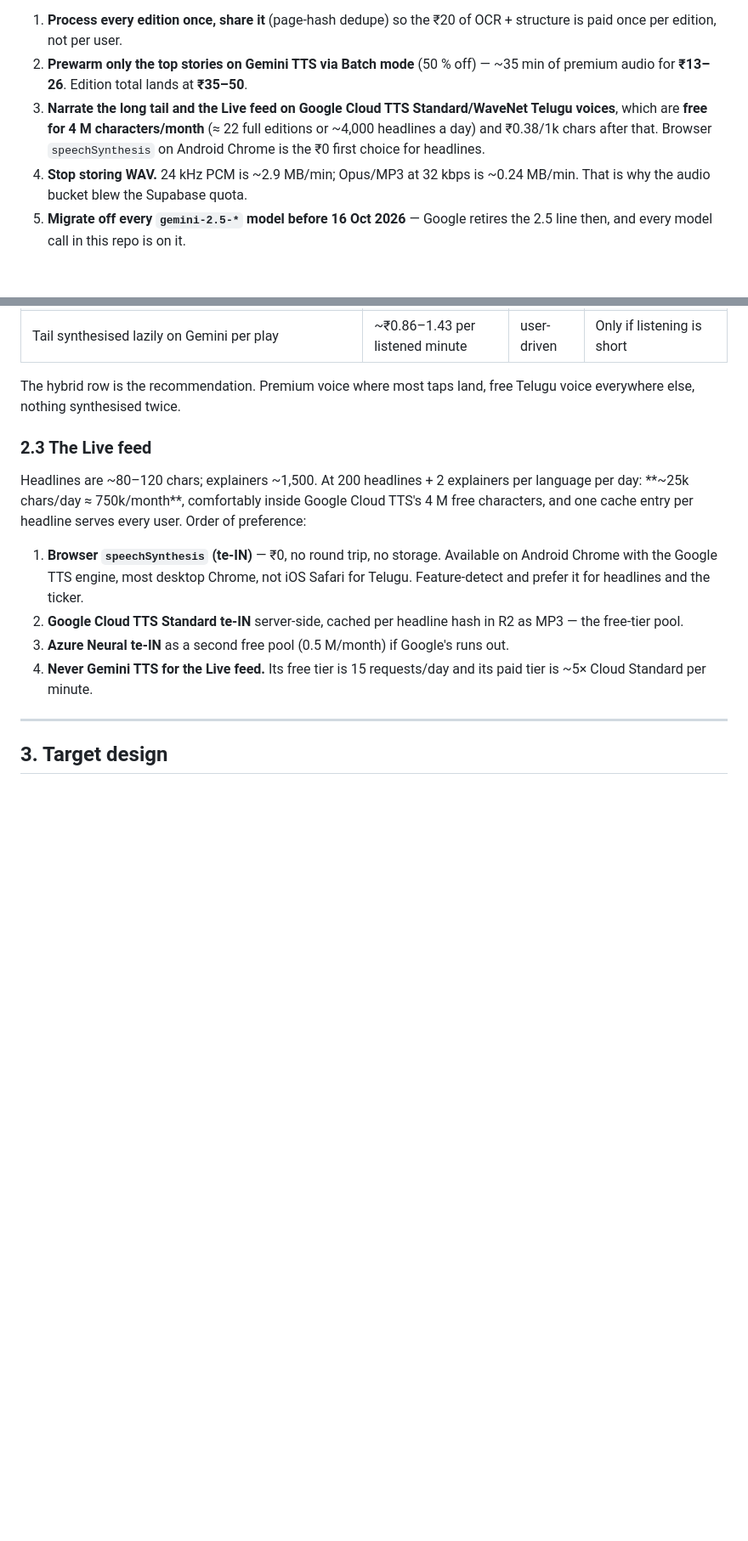
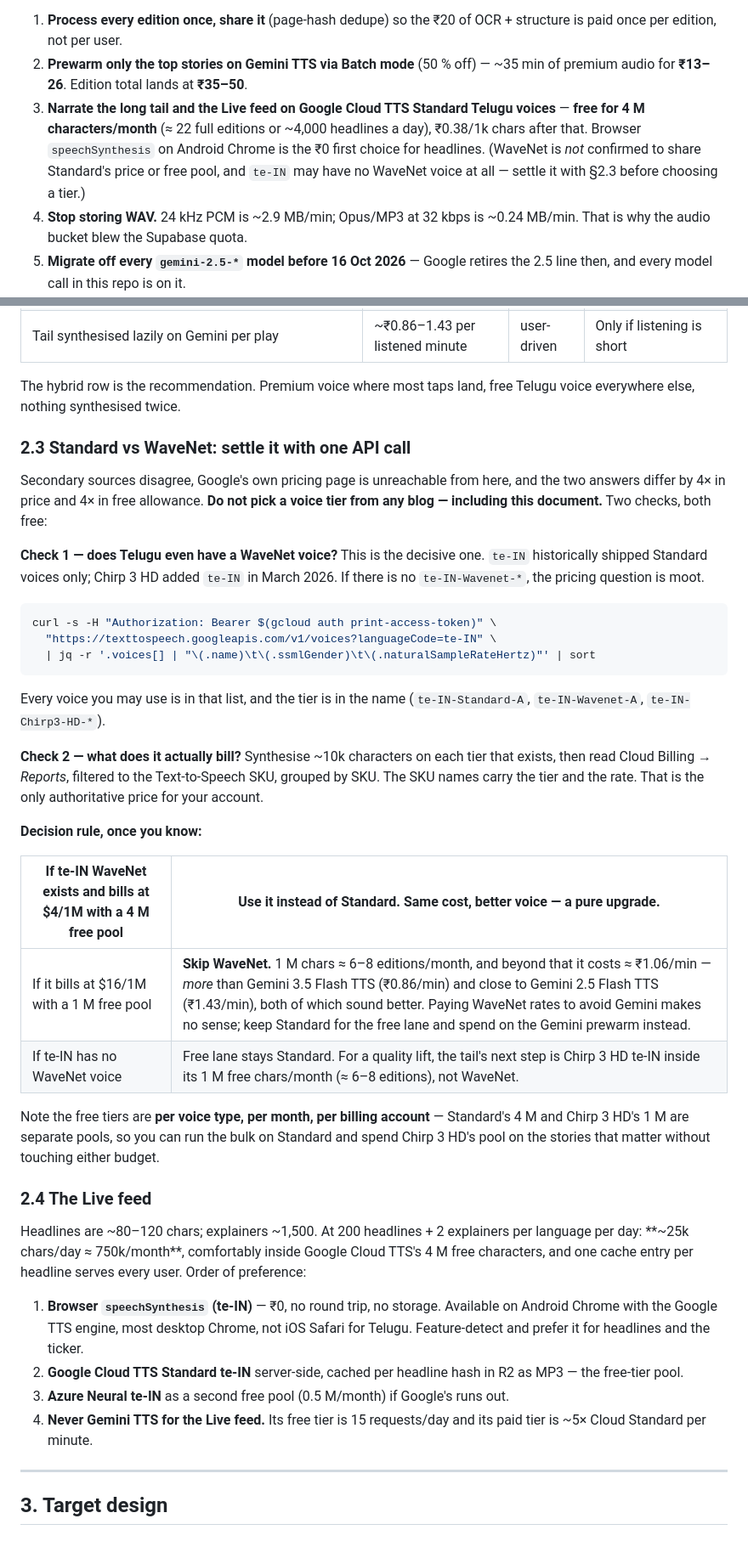
Before and after one commit to siddharthasharma9537/GatiVani, a Markdown page: docs/ORCHESTRATION_PLAN.md, 2 parts joined by grey strips. Shown at 85% size. Rendered like a GitHub page; blank space fills up the shorter version.

Commit message:
docs: flag the Standard-vs-WaveNet pricing as unverified, add the voices.list check
Sources conflict on whether Cloud TTS WaveNet shares Standard's 4M free
pool and $4/1M rate (a 2026 price cut) or keeps the classic 1M free at
$16/1M, and te-IN may have no WaveNet voice at all. Replace the asserted
row with both possibilities plus two free checks that settle it, and a
decision rule: at $16/1M WaveNet costs more per minute than Gemini TTS,
so Standard stays the free lane.

Co-Authored-By: Claude Opus 5 <noreply@anthropic.com>
Claude-Session: https://claude.ai/code/session_01D3XWrEDW7KG5xg3XcWM6M5

````diff
--- a/docs/ORCHESTRATION_PLAN.md
+++ b/docs/ORCHESTRATION_PLAN.md
@@ -23,10 +23,13 @@ whole edition on Gemini for under ₹50" is not achievable at any orchestration.
    structure is paid once per edition, not per user.
 2. **Prewarm only the top stories on Gemini TTS via Batch mode** (50 % off) —
    ~35 min of premium audio for **₹13–26**. Edition total lands at **₹35–50**.
-3. **Narrate the long tail and the Live feed on Google Cloud TTS Standard/WaveNet
-   Telugu voices**, which are **free for 4 M characters/month** (≈ 22 full
-   editions or ~4,000 headlines a day) and ₹0.38/1k chars after that. Browser
+3. **Narrate the long tail and the Live feed on Google Cloud TTS Standard
+   Telugu voices** — **free for 4 M characters/month** (≈ 22 full editions or
+   ~4,000 headlines a day), ₹0.38/1k chars after that. Browser
    `speechSynthesis` on Android Chrome is the ₹0 first choice for headlines.
+   (WaveNet is *not* confirmed to share Standard's price or free pool, and
+   `te-IN` may have no WaveNet voice at all — settle it with §2.3 before
+   choosing a tier.)
 4. **Stop storing WAV.** 24 kHz PCM is ~2.9 MB/min; Opus/MP3 at 32 kbps is ~0.24 MB/min.
    That is why the audio bucket blew the Supabase quota.
 5. **Migrate off every `gemini-2.5-*` model before 16 Oct 2026** — Google retires
@@ -123,7 +127,42 @@ statistic in `structure.ts`), 800–1,200 Telugu chars per article, **700 chars/
 The hybrid row is the recommendation. Premium voice where most taps land, free
 Telugu voice everywhere else, nothing synthesised twice.
 
-### 2.3 The Live feed
+### 2.3 Standard vs WaveNet: settle it with one API call
+
+Secondary sources disagree, Google's own pricing page is unreachable from here, and
+the two answers differ by 4× in price and 4× in free allowance. **Do not pick a
+voice tier from any blog — including this document.** Two checks, both free:
+
+**Check 1 — does Telugu even have a WaveNet voice?** This is the decisive one.
+`te-IN` historically shipped Standard voices only; Chirp 3 HD added `te-IN` in
+March 2026. If there is no `te-IN-Wavenet-*`, the pricing question is moot.
+
+```bash
+curl -s -H "Authorization: Bearer $(gcloud auth print-access-token)" \
+  "https://texttospeech.googleapis.com/v1/voices?languageCode=te-IN" \
+  | jq -r '.voices[] | "\(.name)\t\(.ssmlGender)\t\(.naturalSampleRateHertz)"' | sort
+```
+
+Every voice you may use is in that list, and the tier is in the name
+(`te-IN-Standard-A`, `te-IN-Wavenet-A`, `te-IN-Chirp3-HD-*`).
+
+**Check 2 — what does it actually bill?** Synthesise ~10k characters on each tier
+that exists, then read Cloud Billing → *Reports*, filtered to the Text-to-Speech
+SKU, grouped by SKU. The SKU names carry the tier and the rate. That is the only
+authoritative price for your account.
+
+**Decision rule, once you know:**
+
+| If te‑IN WaveNet exists and bills at $4/1M with a 4 M free pool | Use it instead of Standard. Same cost, better voice — a pure upgrade. |
+|---|---|
+| If it bills at $16/1M with a 1 M free pool | **Skip WaveNet.** 1 M chars ≈ 6–8 editions/month, and beyond that it costs ≈ ₹1.06/min — *more* than Gemini 3.5 Flash TTS (₹0.86/min) and close to Gemini 2.5 Flash TTS (₹1.43/min), both of which sound better. Paying WaveNet rates to avoid Gemini makes no sense; keep Standard for the free lane and spend on the Gemini prewarm instead. |
+| If te‑IN has no WaveNet voice | Free lane stays Standard. For a quality lift, the tail's next step is Chirp 3 HD te‑IN inside its 1 M free chars/month (≈ 6–8 editions), not WaveNet. |
+
+Note the free tiers are **per voice type, per month, per billing account** — Standard's
+4 M and Chirp 3 HD's 1 M are separate pools, so you can run the bulk on Standard and
+spend Chirp 3 HD's pool on the stories that matter without touching either budget.
+
+### 2.4 The Live feed
 
 Headlines are ~80–120 chars; explainers ~1,500. At 200 headlines + 2 explainers per
 language per day: **~25k chars/day ≈ 750k/month**, comfortably inside Google Cloud
````
Also changed, not shown: other parts of docs/ORCHESTRATION_PLAN.md (+3 -2 lines).
